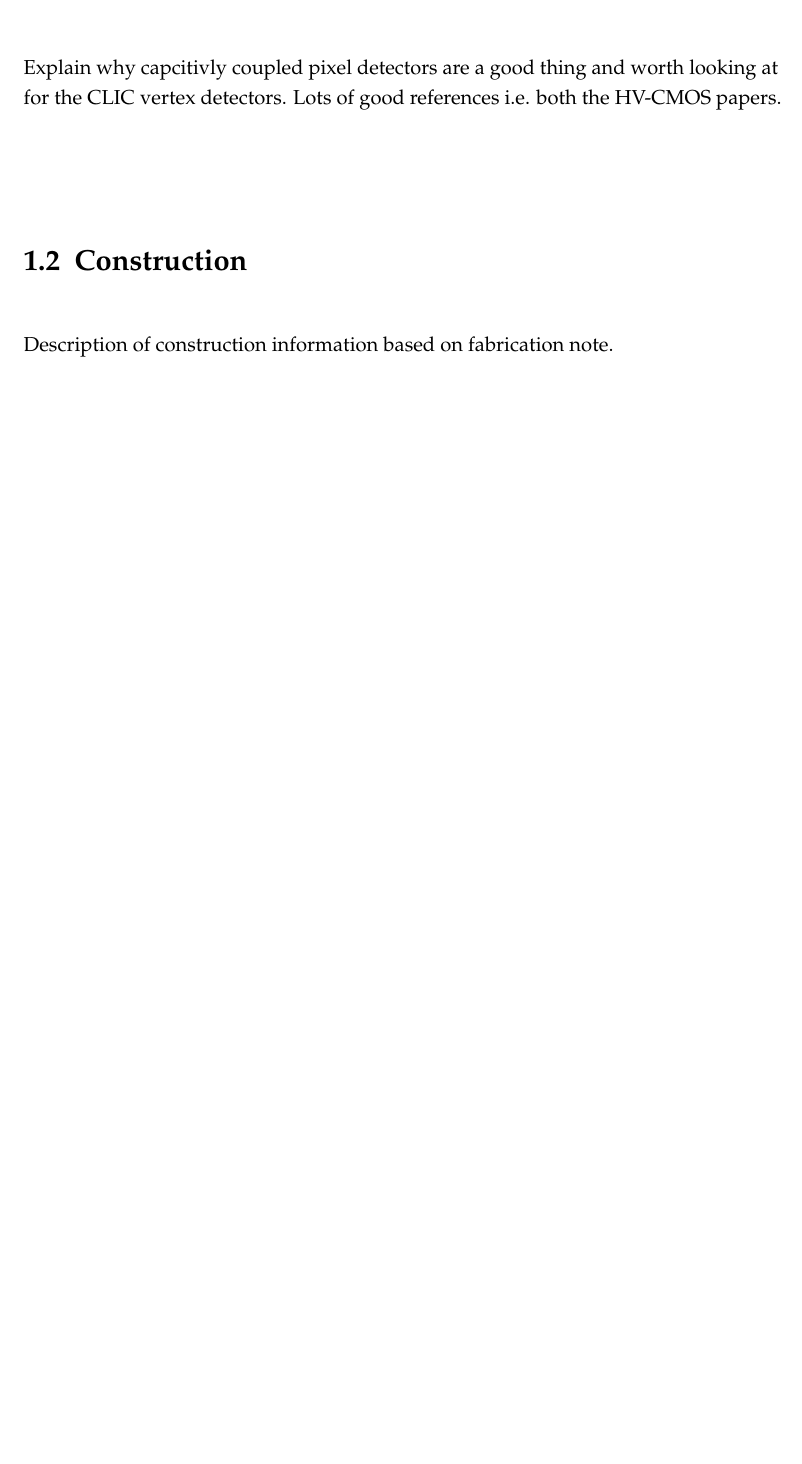
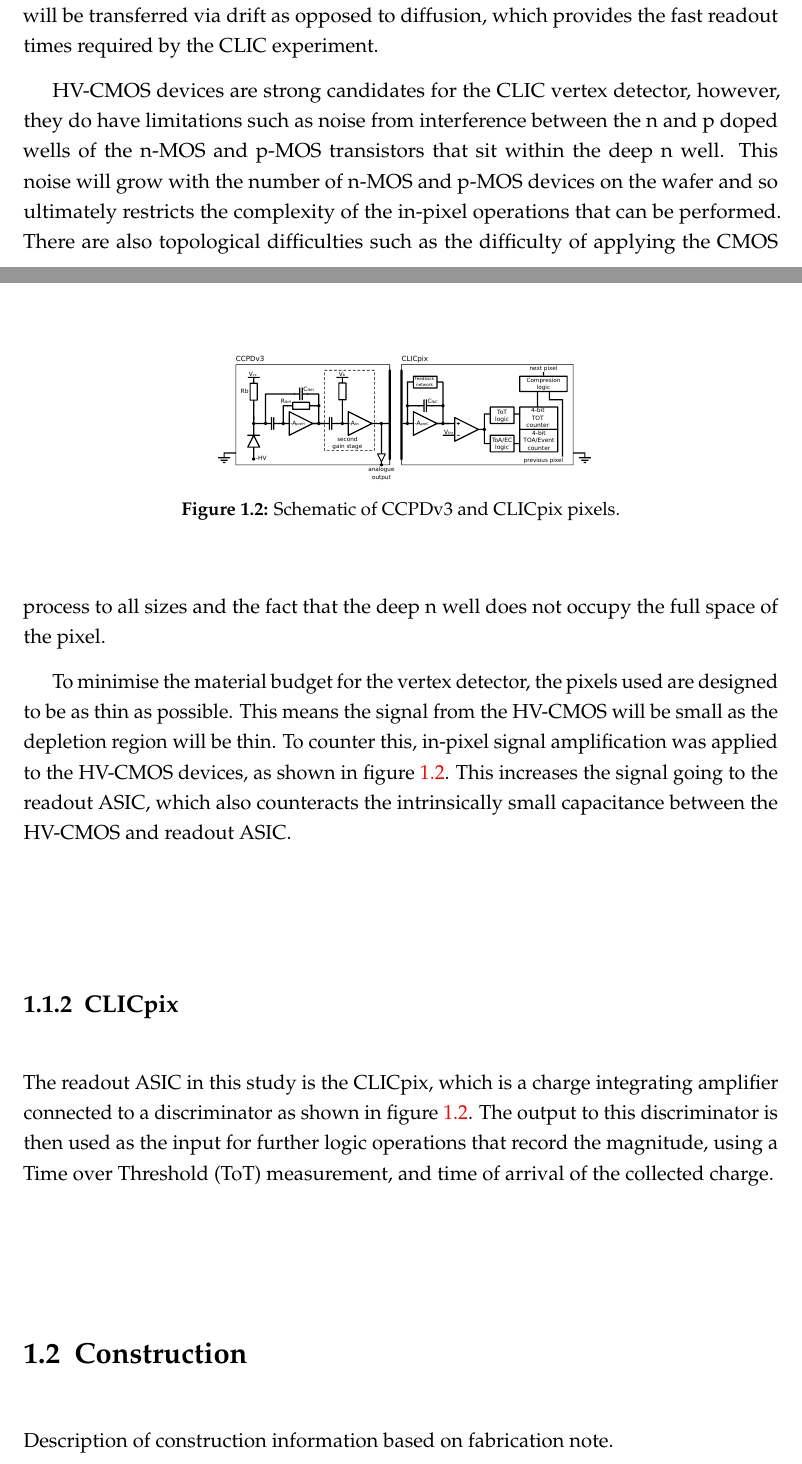
Before and after one commit to StevenGreen1/Thesis, a LaTeX thesis (thesis.tex, which reads CLICdpVertex/CLICdpVertex.tex): part of page 15 of 25 before the commit and two parts of pages 16 and 17 of 27 after it, the two joined at a grey line, cut at the place of the change, the shorter picture padded with empty space. Compiled offline with pdfLaTeX; a LaTeX package or settings file that is missing is left out.

Commit message:
Started CLICdp vertex chapter.

```diff
--- a/CLICdpVertex/CLICdpVertex.tex
+++ b/CLICdpVertex/CLICdpVertex.tex
@@ -5,4 +5,3 @@
 {Jules Verne, 1828--1905}
 
 \section{Introduction}
-Explain why capcitivly coupled pixel detectors are a good thing and worth looking at for the CLIC vertex detectors.  Lots of good references i.e. both the HV-CMOS papers.
@@ -8,0 +18 @@ Explain why capcitivly coupled pixel detectors are a good thing and worth lookin
+HV-CMOS is adapted to the CLIC experimental conditions as the n-MOS and p-MOS transistors forming the integrated amplifier (or generic in-pixel logic operations) for collecting the signal are embedded within a deep n-well, as shown in figure \ref{fig:hvcmos}.  This acts as both the collection diode as well as providing shielding to the circuitry from the beam induced radiation.  With the integrated circuitry shielded from the p-substrate it becomes possible to apply a large bias voltage to the substrate to widen the depletion region meaning that the main part of any signal deposited in the detector will be transferred via drift as opposed to diffusion, which provides the fast readout times required by the CLIC experiment.
@@ -9,3 +24,20 @@ Explain why capcitivly coupled pixel detectors are a good thing and worth lookin
+\label{fig:hvcmos}
+\end{figure}
+
+HV-CMOS devices are strong candidates for the CLIC vertex detector, however, they do have limitations such as noise from interference between the n and p doped wells of the n-MOS and p-MOS transistors that sit within the deep n well.  This noise will grow with the number of n-MOS and p-MOS devices on the wafer and so ultimately restricts the complexity of the in-pixel operations that can be performed.  There are also topological difficulties such as the difficulty of applying the CMOS process to all sizes and the fact that the deep n well does not occupy the full space of the pixel.
+
+To minimise the material budget for the vertex detector, the pixels used are designed to be as thin as possible.  This means the signal from the HV-CMOS will be small as the depletion region will be thin.  To counter this, in-pixel signal amplification was applied to the HV-CMOS devices, as shown in figure \ref{fig:ccpdandclicpix}.  This increases the signal going to the readout ASIC, which also counteracts the intrinsically small capacitance between the HV-CMOS and readout ASIC.
+
+\begin{figure}
+\centering
+\includegraphics[width=0.5\textwidth]{CLICdpVertex/Plots/schematic.pdf}
+\caption[Schematic of CCPDv3 and CLICpix pixels.]{Schematic of CCPDv3 and CLICpix pixels.}
+\label{fig:ccpdandclicpix}
+\end{figure}
+
+\subsection{CLICpix}
+
+The readout ASIC in this study is the CLICpix, which is a charge integrating amplifier connected to a discriminator as shown in figure \ref{fig:ccpdandclicpix}.  The output to this discriminator is then used as the input for further logic operations that record the magnitude, using a Time over Threshold (ToT) measurement, and time of arrival of the collected charge.
 
 \section{Construction}
 Description of construction information based on fabrication note.
```
Also changed, not shown: CLICdpVertex/Plots/HV-CMOSDiagram.pdf (added), CLICdpVertex/Plots/schematic.pdf (added), thesis.pdf, CLICdpVertex/CLICdpVertex.tex (15 more changed lines), 1 other file.
